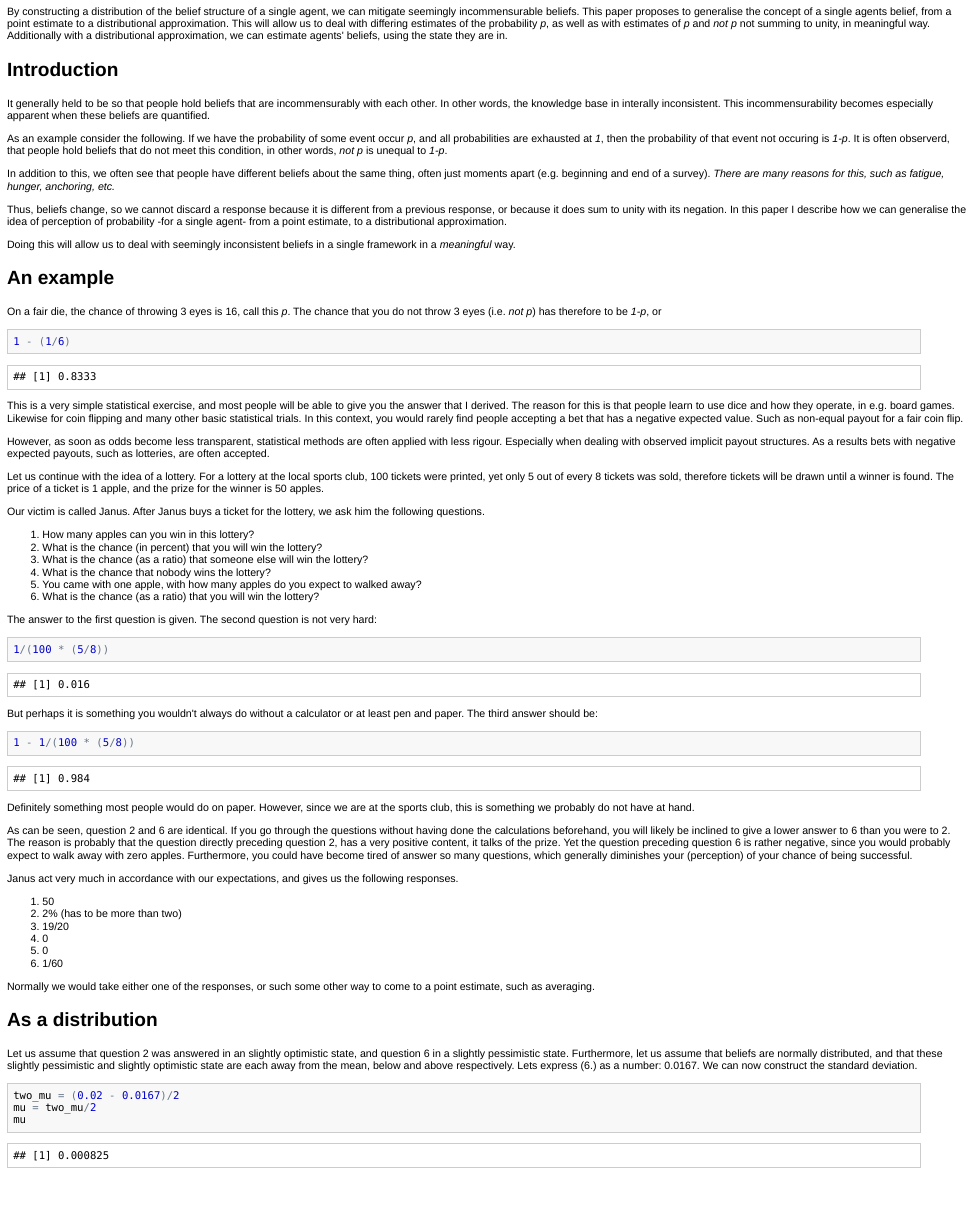
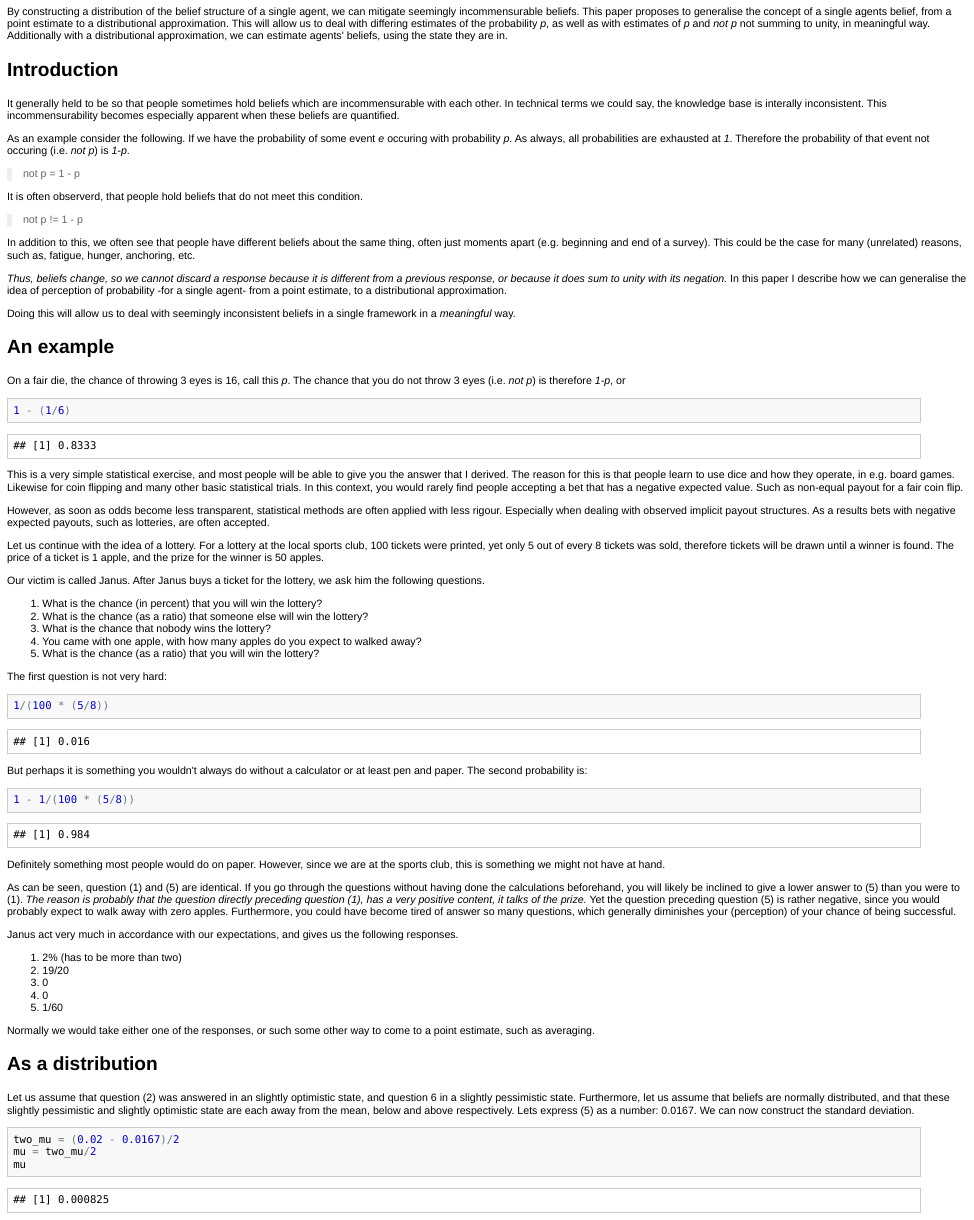
Before and after one commit to bquast/Distributions-Probabilistic-Beliefs, an R Markdown document (README.Rmd): the page in a window 1100 px wide, from 170 px down. The pictures show the output file README.html that the author committed with the source, opened offline.

Commit message:
update question numbers, small formatting

````diff
--- a/README.Rmd
+++ b/README.Rmd
@@ -9,22 +9,30 @@ By constructing a distribution of the belief structure of a single agent, we can
 
 Introduction
 --------------------------------------------------------
-It generally held to be so that people hold beliefs that are incommensurably with each other. In other words, the knowledge base in interally inconsistent. This incommensurability becomes especially apparent when these beliefs are quantified.
+It generally held to be so that people sometimes hold beliefs which are incommensurable with each other. In technical terms we could say, the knowledge base is interally inconsistent. This incommensurability becomes especially apparent when these beliefs are quantified.
 
-As an example consider the following. If we have the probability of some event occur *p*, and all probabilities are exhausted at *1*, then the probability of that event not occuring is *1-p*. It is often observerd, that people hold beliefs that do not meet this condition, in other words, *not p* is unequal to *1-p*.
+As an example consider the following. If we have the probability of some event *e* occuring with probability *p*. As always, all probabilities are exhausted at *1*. Therefore the probability of that event not occuring (i.e. *not p*) is *1-p*.
 
-In addition to this, we often see that people have different beliefs about the same thing, often just moments apart (e.g. beginning and end of a survey). *There are many reasons for this, such as fatigue, hunger, anchoring, etc.*
+> not p = 1 - p
 
-Thus, beliefs change, so we cannot discard a response because it is different from a previous response, or because it does sum to unity with its negation. In this paper I describe how we can generalise the idea of perception of probability -for a single agent- from a point estimate, to a distributional approximation.
+It is often observerd, that people hold beliefs that do not meet this condition.
+
+> not p != 1 - p
+
+In addition to this, we often see that people have different beliefs about the same thing, often just moments apart (e.g. beginning and end of a survey). This could be the case for many (unrelated) reasons, such as, fatigue, hunger, anchoring, etc.
+
+*Thus, beliefs change, so we cannot discard a response because it is different from a previous response, or because it does sum to unity with its negation.* In this paper I describe how we can generalise the idea of perception of probability -for a single agent- from a point estimate, to a distributional approximation.
 
 Doing this will allow us to deal with seemingly inconsistent beliefs in a single framework in a *meaningful* way.
 
 An example
 --------------------------------------------------------
-On a fair die, the chance of throwing 3 eyes is 16, call this *p*. The chance that you do not throw 3 eyes (i.e. *not p*) has therefore to be *1-p*, or
+On a fair die, the chance of throwing 3 eyes is 16, call this *p*. The chance that you do not throw 3 eyes (i.e. *not p*) is therefore *1-p*, or
+
 ```{r}
 1 - (1/6)
 ```
+
 This is a very simple statistical exercise, and most people will be able to give you the answer that I derived. The reason for this is that people learn to use dice and how they operate, in e.g. board games. Likewise for coin flipping and many other basic statistical trials. In this context, you would rarely find people accepting a bet that has a negative expected value. Such as non-equal payout for a fair coin flip.
 
 However, as soon as odds become less transparent, statistical methods are often applied with less rigour. Especially when dealing with observed implicit payout structures. As a results bets with negative expected payouts, such as lotteries, are often accepted.
@@ -33,39 +41,41 @@ Let us continue with the idea of a lottery. For a lottery at the local sports cl
 
 Our victim is called Janus. After Janus buys a ticket for the lottery, we ask him the following questions.
 
-  1. How many apples can you win in this lottery?
-  2. What is the chance (in percent) that you will win the lottery?
-  3. What is the chance (as a ratio) that someone else will win the lottery?
-  4. What is the chance that nobody wins the lottery?
-  5. You came with one apple, with how many apples do you expect to walked away?
-  6. What is the chance (as a ratio) that you will win the lottery?
+  1. What is the chance (in percent) that you will win the lottery?
+  2. What is the chance (as a ratio) that someone else will win the lottery?
+  3. What is the chance that nobody wins the lottery?
+  4. You came with one apple, with how many apples do you expect to walked away?
+  5. What is the chance (as a ratio) that you will win the lottery?
 
-The answer to the first question is given. The second question is not very hard:
+The first question is not very hard:
+
 ```{r}
 1/(100*(5/8))
 ```
-But perhaps it is something you wouldn't always do without a calculator or at least pen and paper. The third answer should be:
+
+But perhaps it is something you wouldn't always do without a calculator or at least pen and paper. The second probability is:
+
 ```{r}
 1-1/(100*(5/8))
 ```
-Definitely something most people would do on paper. However, since we are at the sports club, this is something we probably do not have at hand.
 
-As can be seen, question 2 and 6 are identical. If you go through the questions without having done the calculations beforehand, you will likely be inclined to give a lower answer to 6 than you were to 2. The reason is probably that the question directly preceding question 2, has a very positive content, it talks of the prize. Yet the question preceding question 6 is rather negative, since you would probably expect to walk away with zero apples. Furthermore, you could have become tired of answer so many questions, which generally diminishes your (perception) of your chance of being successful.
+Definitely something most people would do on paper. However, since we are at the sports club, this is something we might not have at hand.
+
+As can be seen, question (1) and (5) are identical. If you go through the questions without having done the calculations beforehand, you will likely be inclined to give a lower answer to (5) than you were to (1). *The reason is probably that the question directly preceding question (1), has a very positive content, it talks of the prize.* Yet the question preceding question (5) is rather negative, since you would probably expect to walk away with zero apples. Furthermore, you could have become tired of answer so many questions, which generally diminishes your (perception) of your chance of being successful.
 
 Janus act very much in accordance with our expectations, and gives us the following responses.
 
-  1. 50
-  2. 2% (has to be more than two)
-  3. 19/20
+  1. 2% (has to be more than two)
+  2. 19/20
+  3. 0
   4. 0
-  5. 0
-  6. 1/60
+  5. 1/60
 
 Normally we would take either one of the responses, or such some other way to come to a point estimate, such as averaging.
 
 As a distribution
 --------------------------------------------------------
-Let us assume that question 2 was answered in an slightly optimistic state, and question 6 in a slightly pessimistic state. Furthermore, let us assume that beliefs are normally distributed, and that these slightly pessimistic and slightly optimistic state are each away from the mean, below and above respectively. Lets express (6.) as a number: 0.0167. We can now construct the standard deviation.
+Let us assume that question (2) was answered in an slightly optimistic state, and question 6 in a slightly pessimistic state. Furthermore, let us assume that beliefs are normally distributed, and that these slightly pessimistic and slightly optimistic state are each away from the mean, below and above respectively. Lets express (5) as a number: 0.0167. We can now construct the standard deviation.
 
 ```{r}
 two_mu =(0.02 - 0.0167)/2
````
Also changed, not shown: README.html, README.md.
